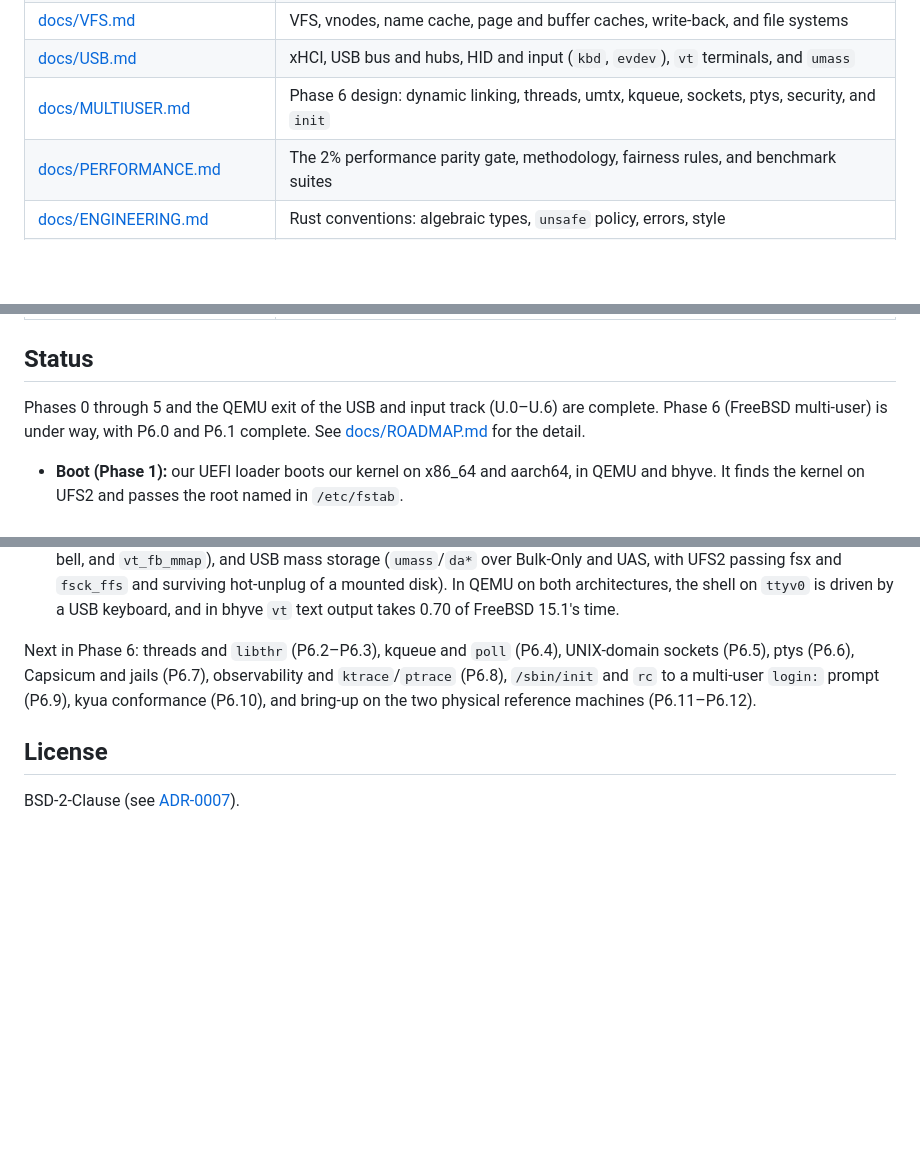
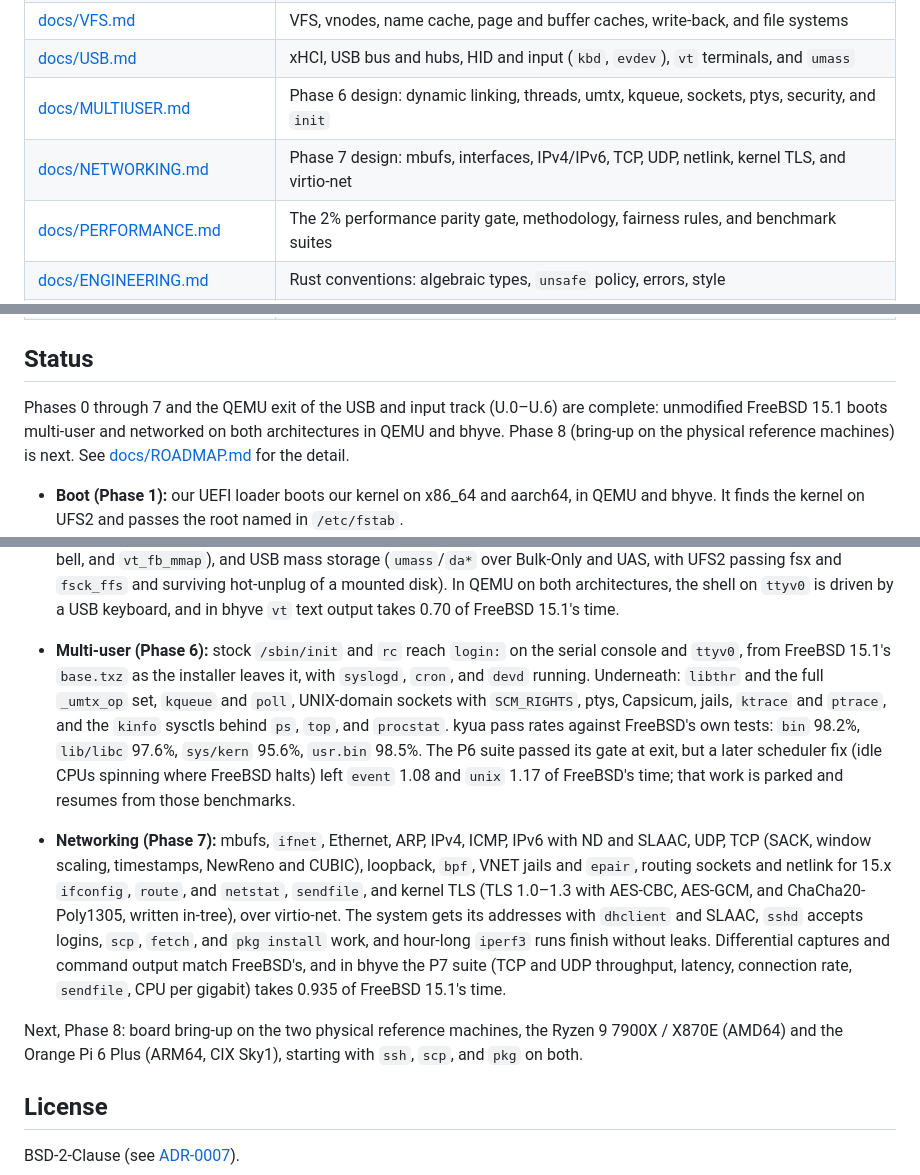
Before and after one commit to JamesKane/AbyssBSD-Rust, a Markdown page: README.md, 3 parts joined by grey strips. Rendered like a GitHub page; blank space fills up the shorter version.

Commit message:
README: status through Phase 7
Co-Authored-By: Claude Opus 5.5 <noreply@anthropic.com>

```diff
--- a/README.md
+++ b/README.md
@@ -28,6 +28,7 @@ unmodified as FreeBSD userland ([ADR-0018](docs/adr/0018-desktop-architecture.md
 | [docs/VFS.md](docs/VFS.md) | VFS, vnodes, name cache, page and buffer caches, write-back, and file systems |
 | [docs/USB.md](docs/USB.md) | xHCI, USB bus and hubs, HID and input (`kbd`, `evdev`), `vt` terminals, and `umass` |
 | [docs/MULTIUSER.md](docs/MULTIUSER.md) | Phase 6 design: dynamic linking, threads, umtx, kqueue, sockets, ptys, security, and `init` |
+| [docs/NETWORKING.md](docs/NETWORKING.md) | Phase 7 design: mbufs, interfaces, IPv4/IPv6, TCP, UDP, netlink, kernel TLS, and virtio-net |
 | [docs/PERFORMANCE.md](docs/PERFORMANCE.md) | The 2% performance parity gate, methodology, fairness rules, and benchmark suites |
 | [docs/ENGINEERING.md](docs/ENGINEERING.md) | Rust conventions: algebraic types, `unsafe` policy, errors, style |
 | [docs/BUILD-AND-TEST.md](docs/BUILD-AND-TEST.md) | Toolchain, `xtask`, QEMU/bhyve, the build server, the test pyramid |
@@ -37,8 +38,9 @@ unmodified as FreeBSD userland ([ADR-0018](docs/adr/0018-desktop-architecture.md
 
 ## Status
 
-Phases 0 through 5 and the QEMU exit of the USB and input track (U.0–U.6) are complete. Phase 6
-(FreeBSD multi-user) is under way, with P6.0 and P6.1 complete. See
+Phases 0 through 7 and the QEMU exit of the USB and input track (U.0–U.6) are complete:
+unmodified FreeBSD 15.1 boots multi-user and networked on both architectures in QEMU and bhyve.
+Phase 8 (bring-up on the physical reference machines) is next. See
 [docs/ROADMAP.md](docs/ROADMAP.md) for the detail.
 
 - **Boot (Phase 1):** our UEFI loader boots our kernel on x86_64 and aarch64, in QEMU and bhyve.
@@ -72,10 +74,27 @@ Phases 0 through 5 and the QEMU exit of the USB and input track (U.0–U.6) are
   architectures, the shell on `ttyv0` is driven by a USB keyboard, and in bhyve `vt` text output
   takes 0.70 of FreeBSD 15.1's time.
 
-Next in Phase 6: threads and `libthr` (P6.2–P6.3), kqueue and `poll` (P6.4), UNIX-domain sockets
-(P6.5), ptys (P6.6), Capsicum and jails (P6.7), observability and `ktrace`/`ptrace` (P6.8),
-`/sbin/init` and `rc` to a multi-user `login:` prompt (P6.9), kyua conformance (P6.10), and
-bring-up on the two physical reference machines (P6.11–P6.12).
+- **Multi-user (Phase 6):** stock `/sbin/init` and `rc` reach `login:` on the serial console
+  and `ttyv0`, from FreeBSD 15.1's `base.txz` as the installer leaves it, with `syslogd`, `cron`,
+  and `devd` running. Underneath: `libthr` and the full `_umtx_op` set, `kqueue` and `poll`,
+  UNIX-domain sockets with `SCM_RIGHTS`, ptys, Capsicum, jails, `ktrace` and `ptrace`, and the
+  `kinfo` sysctls behind `ps`, `top`, and `procstat`. kyua pass rates against FreeBSD's own tests:
+  `bin` 98.2%, `lib/libc` 97.6%, `sys/kern` 95.6%, `usr.bin` 98.5%. The P6 suite passed its gate
+  at exit, but a later scheduler fix (idle CPUs spinning where FreeBSD halts) left `event` 1.08
+  and `unix` 1.17 of FreeBSD's time; that work is parked and resumes from those benchmarks.
+- **Networking (Phase 7):** mbufs, `ifnet`, Ethernet, ARP, IPv4, ICMP, IPv6 with ND and SLAAC,
+  UDP, TCP (SACK, window scaling, timestamps, NewReno and CUBIC), loopback, `bpf`, VNET jails
+  and `epair`, routing sockets and netlink for 15.x `ifconfig`, `route`, and `netstat`,
+  `sendfile`, and kernel TLS (TLS 1.0–1.3 with AES-CBC, AES-GCM, and ChaCha20-Poly1305, written
+  in-tree), over virtio-net. The system gets its addresses with `dhclient` and SLAAC, `sshd`
+  accepts logins, `scp`, `fetch`, and `pkg install` work, and hour-long `iperf3` runs finish
+  without leaks. Differential captures and command output match FreeBSD's, and in bhyve the P7
+  suite (TCP and UDP throughput, latency, connection rate, `sendfile`, CPU per gigabit) takes
+  0.935 of FreeBSD 15.1's time.
+
+Next, Phase 8: board bring-up on the two physical reference machines, the Ryzen 9 7900X / X870E
+(AMD64) and the Orange Pi 6 Plus (ARM64, CIX Sky1), starting with `ssh`, `scp`, and `pkg` on
+both.
 
 ## License
 
```
